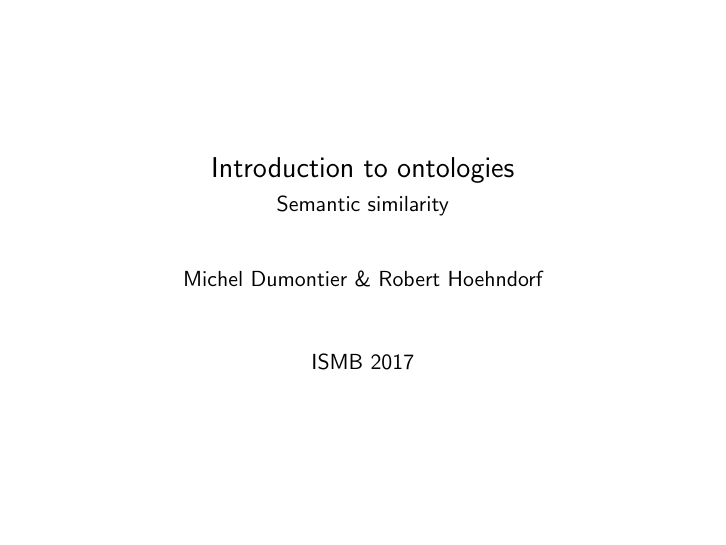
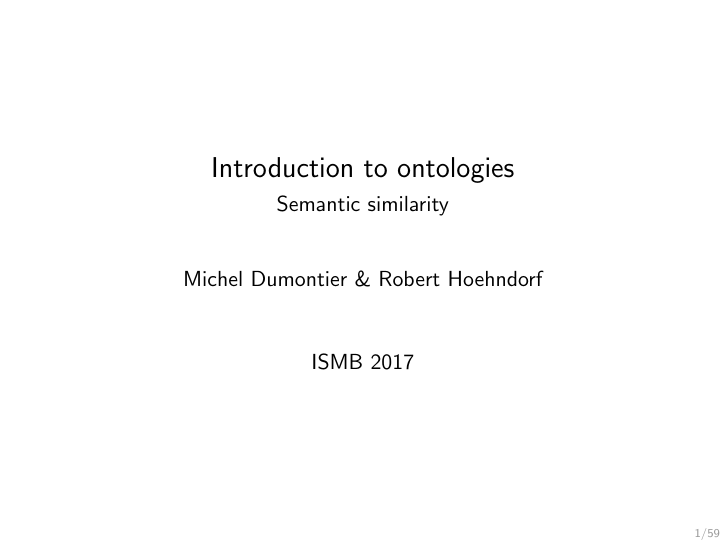
Before and after one commit to bio-ontology-research-group/ontology-tutorial, LaTeX slides (slides/sem-sim.tex): page 1 of 85. Compiled offline with pdfLaTeX.

Commit message:
added page numbering

```diff
--- a/slides/sem-sim.tex
+++ b/slides/sem-sim.tex
@@ -29,7 +29,13 @@
 \newcommand<>{\cgray}[3]{\only<#1>{#3}\only<#2>{\textcolor{gray}{#3}}}
 \newcommand<>{\colorize}[4]{\only<#1>{#4}\only<#2>{\textcolor{#3}{#4}}}
 
-\setbeamertemplate{navigation symbols}{}
+%\setbeamertemplate{navigation symbols}{}
+\addtobeamertemplate{navigation symbols}{}{%
+    \usebeamerfont{footline}%
+    \usebeamercolor[fg]{footline}%
+    \hspace{1em}%
+    \insertframenumber/\inserttotalframenumber
+}
 
 \renewcommand{\em}{\itshape}
 
```
